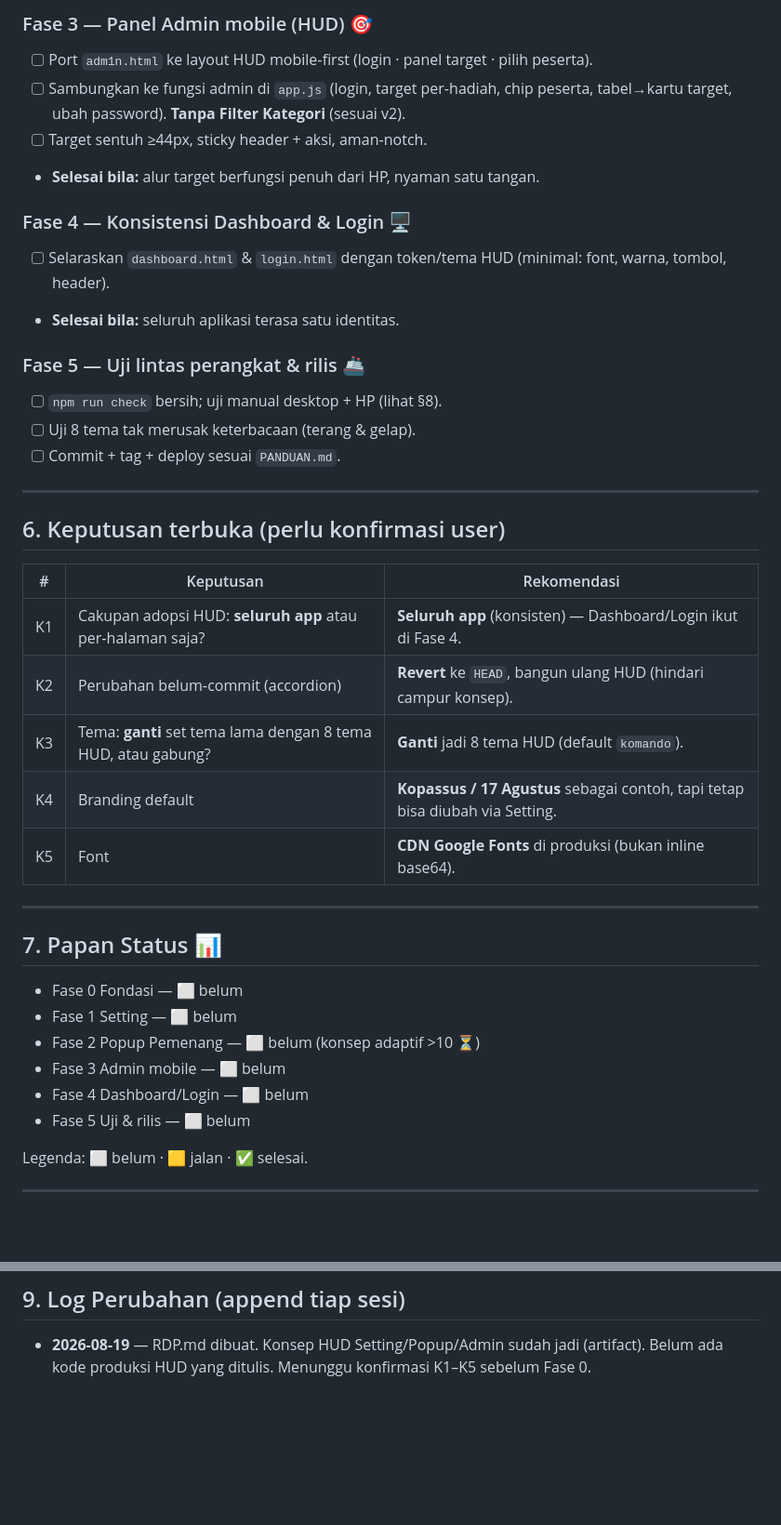
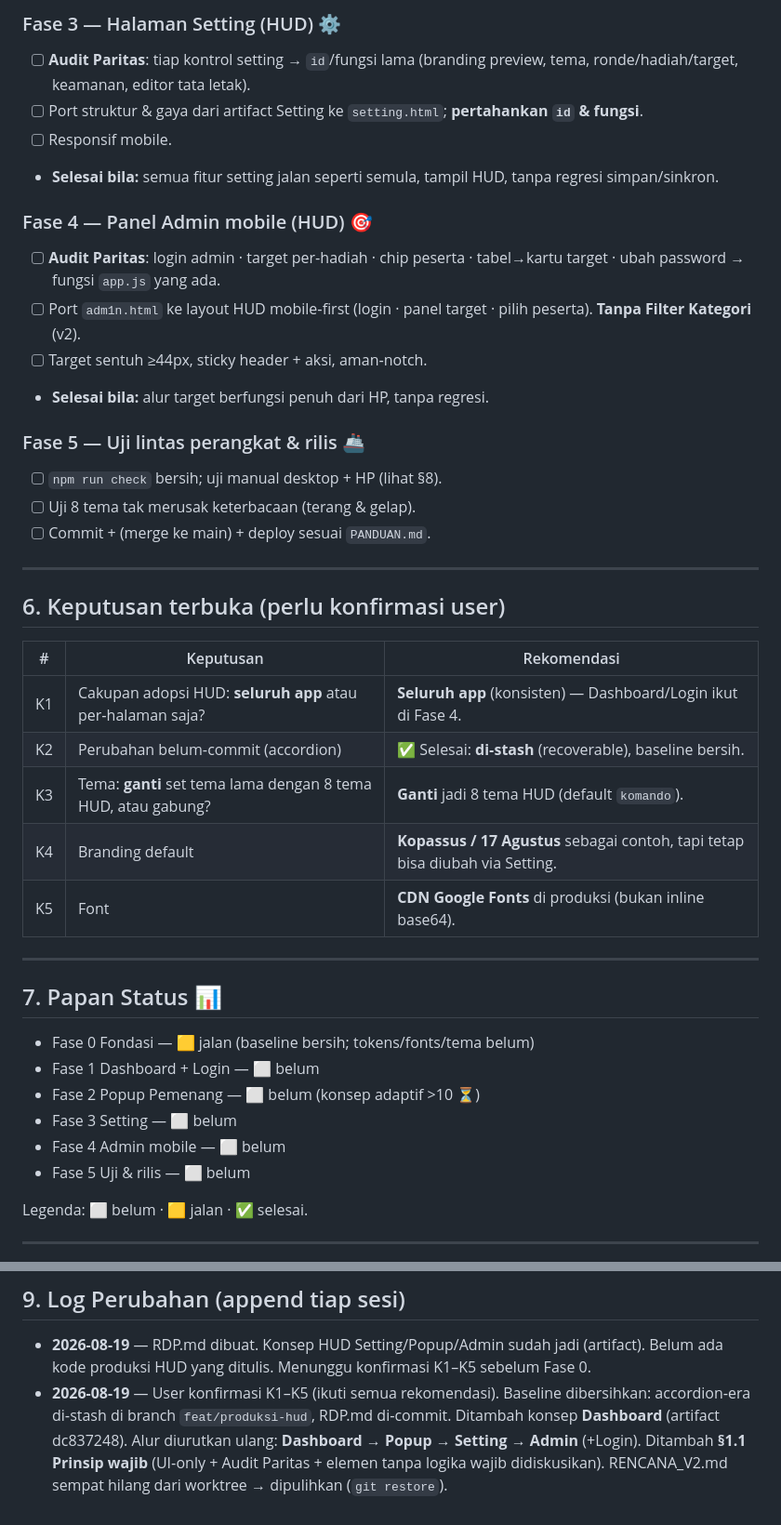
Before and after one commit to Nothing-love/Undian-Beta, a Markdown page: RDP.md, 2 parts joined by grey strips. Shown at 93% size. GitHub-like rendering; blank space fills up the shorter version.

```diff
--- a/RDP.md
+++ b/RDP.md
@@ -115,18 +120,20 @@ Nilai lengkap ada di tiap artifact (`THEMES` + fungsi `apply()`), **satukan ke `
 
-### Fase 3 — Panel Admin mobile (HUD)  🎯
-- [ ] Port `adm1n.html` ke layout HUD mobile‑first (login · panel target · pilih peserta).
-- [ ] Sambungkan ke fungsi admin di `app.js` (login, target per‑hadiah, chip peserta, tabel→kartu target, ubah password). **Tanpa Filter Kategori** (sesuai v2).
+### Fase 3 — Halaman Setting (HUD)  ⚙️
+- [ ] **Audit Paritas**: tiap kontrol setting → `id`/fungsi lama (branding preview, tema, ronde/hadiah/target, keamanan, editor tata letak).
+- [ ] Port struktur & gaya dari artifact Setting ke `setting.html`; **pertahankan `id` & fungsi**.
+- [ ] Responsif mobile.
+- **Selesai bila:** semua fitur setting jalan seperti semula, tampil HUD, tanpa regresi simpan/sinkron.
+
+### Fase 4 — Panel Admin mobile (HUD)  🎯
+- [ ] **Audit Paritas**: login admin · target per‑hadiah · chip peserta · tabel→kartu target · ubah password → fungsi `app.js` yang ada.
+- [ ] Port `adm1n.html` ke layout HUD mobile‑first (login · panel target · pilih peserta). **Tanpa Filter Kategori** (v2).
 - [ ] Target sentuh ≥44px, sticky header + aksi, aman‑notch.
-- **Selesai bila:** alur target berfungsi penuh dari HP, nyaman satu tangan.
-
-### Fase 4 — Konsistensi Dashboard & Login  🖥️
-- [ ] Selaraskan `dashboard.html` & `login.html` dengan token/tema HUD (minimal: font, warna, tombol, header).
-- **Selesai bila:** seluruh aplikasi terasa satu identitas.
+- **Selesai bila:** alur target berfungsi penuh dari HP, tanpa regresi.
 
 ### Fase 5 — Uji lintas perangkat & rilis  🚢
 - [ ] `npm run check` bersih; uji manual desktop + HP (lihat §8).
 - [ ] Uji 8 tema tak merusak keterbacaan (terang & gelap).
-- [ ] Commit + tag + deploy sesuai `PANDUAN.md`.
+- [ ] Commit + (merge ke main) + deploy sesuai `PANDUAN.md`.
 
 ---
 
@@ -135,7 +142,7 @@ Nilai lengkap ada di tiap artifact (`THEMES` + fungsi `apply()`), **satukan ke `
 | # | Keputusan | Rekomendasi |
 |---|---|---|
 | K1 | Cakupan adopsi HUD: **seluruh app** atau per‑halaman saja? | **Seluruh app** (konsisten) — Dashboard/Login ikut di Fase 4. |
-| K2 | Perubahan belum‑commit (accordion) | **Revert** ke `HEAD`, bangun ulang HUD (hindari campur konsep). |
+| K2 | Perubahan belum‑commit (accordion) | ✅ Selesai: **di‑stash** (recoverable), baseline bersih. |
 | K3 | Tema: **ganti** set tema lama dengan 8 tema HUD, atau gabung? | **Ganti** jadi 8 tema HUD (default `komando`). |
 | K4 | Branding default | **Kopassus / 17 Agustus** sebagai contoh, tapi tetap bisa diubah via Setting. |
 | K5 | Font | **CDN Google Fonts** di produksi (bukan inline base64). |
@@ -144,11 +151,11 @@ Nilai lengkap ada di tiap artifact (`THEMES` + fungsi `apply()`), **satukan ke `
 
 ## 7. Papan Status  📊
 
-- Fase 0 Fondasi — ⬜ belum
-- Fase 1 Setting — ⬜ belum
+- Fase 0 Fondasi — 🟨 jalan (baseline bersih; tokens/fonts/tema belum)
+- Fase 1 Dashboard + Login — ⬜ belum
 - Fase 2 Popup Pemenang — ⬜ belum (konsep adaptif >10 ⏳)
-- Fase 3 Admin mobile — ⬜ belum
-- Fase 4 Dashboard/Login — ⬜ belum
+- Fase 3 Setting — ⬜ belum
+- Fase 4 Admin mobile — ⬜ belum
 - Fase 5 Uji & rilis — ⬜ belum
 
 Legenda: ⬜ belum · 🟨 jalan · ✅ selesai.
@@ -168,3 +175,4 @@ Legenda: ⬜ belum · 🟨 jalan · ✅ selesai.
 ## 9. Log Perubahan (append tiap sesi)
 
 - **2026-08-19** — RDP.md dibuat. Konsep HUD Setting/Popup/Admin sudah jadi (artifact). Belum ada kode produksi HUD yang ditulis. Menunggu konfirmasi K1–K5 sebelum Fase 0.
+- **2026-08-19** — User konfirmasi K1–K5 (ikuti semua rekomendasi). Baseline dibersihkan: accordion‑era di‑stash di branch `feat/produksi-hud`, RDP.md di‑commit. Ditambah konsep **Dashboard** (artifact dc837248). Alur diurutkan ulang: **Dashboard → Popup → Setting → Admin** (+Login). Ditambah **§1.1 Prinsip wajib** (UI‑only + Audit Paritas + elemen tanpa logika wajib didiskusikan). RENCANA_V2.md sempat hilang dari worktree → dipulihkan (`git restore`).
```
Also changed, not shown: other parts of RDP.md (+28 -23 lines).
